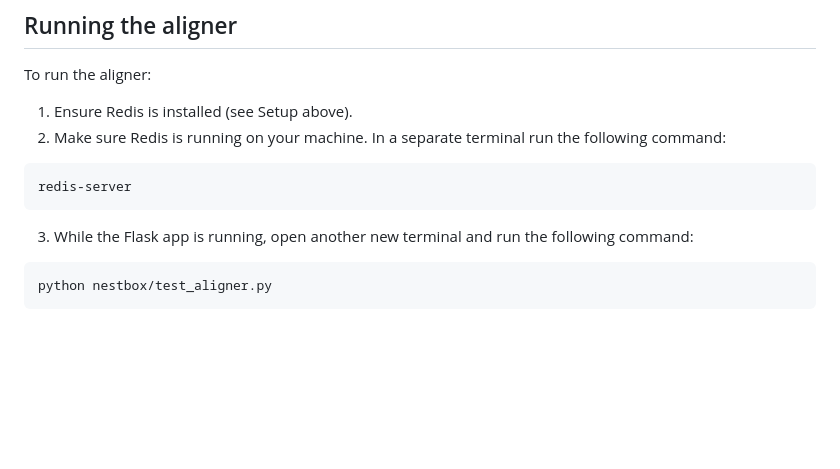
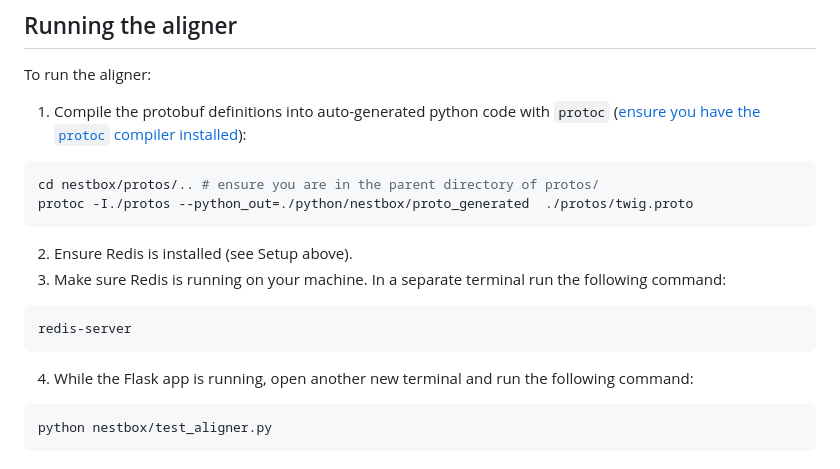
Before and after one commit to dgretton/nestbox, a Markdown page: desktop/README.md, the part around the change. Drawn GitHub-style; blank space fills up the shorter version.

Commit message:
update desktop/readme with protoc instructions

````diff
--- a/desktop/README.md
+++ b/desktop/README.md
@@ -54,12 +54,17 @@ python app.py
 
 To run the aligner:
 
-1. Ensure Redis is installed (see Setup above).
-2. Make sure Redis is running on your machine. In a separate terminal run the following command:
+1. Compile the protobuf definitions into auto-generated python code with `protoc` ([ensure you have the `protoc` compiler installed](https://grpc.io/docs/protoc-installation/)):
+```bash
+cd nestbox/protos/.. # ensure you are in the parent directory of protos/
+protoc -I./protos --python_out=./python/nestbox/proto_generated  ./protos/twig.proto
+```
+2. Ensure Redis is installed (see Setup above).
+3. Make sure Redis is running on your machine. In a separate terminal run the following command:
 ```bash
 redis-server
 ```
-3. While the Flask app is running, open another new terminal and run the following command:
+4. While the Flask app is running, open another new terminal and run the following command:
 ```bash
 python nestbox/test_aligner.py
 ```
````
